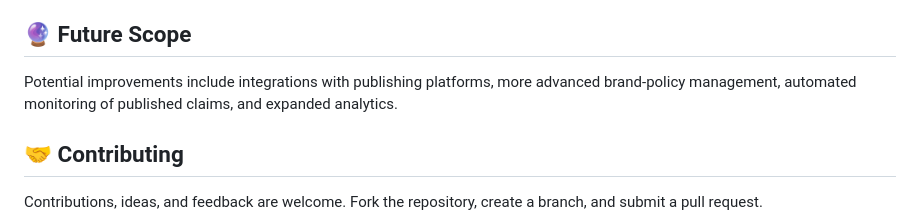
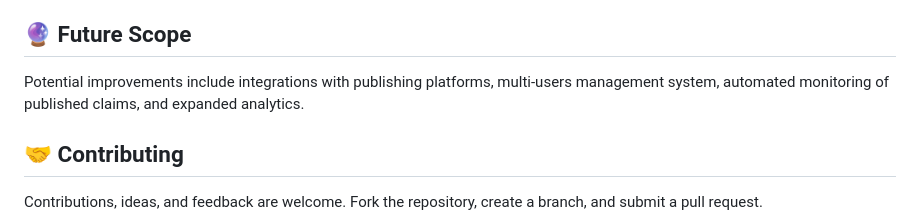
Before and after one commit to 2007ankittiwari-star/Brand-guard, a Markdown page: README.md, the part around the change. Rendered like a GitHub page.

Commit message:
Revise potential improvements in README
Updated future scope section to include multi-user management.

```diff
--- a/README.md
+++ b/README.md
@@ -85,7 +85,7 @@ BrandGuard combines **fact-checking, brand compliance, content improvement, SEO
 
 ## 🔮 Future Scope
 
-Potential improvements include integrations with publishing platforms, more advanced brand-policy management, automated monitoring of published claims, and expanded analytics.
+Potential improvements include integrations with publishing platforms, multi-users management system, automated monitoring of published claims, and expanded analytics.
 
 ## 🤝 Contributing
 
```
